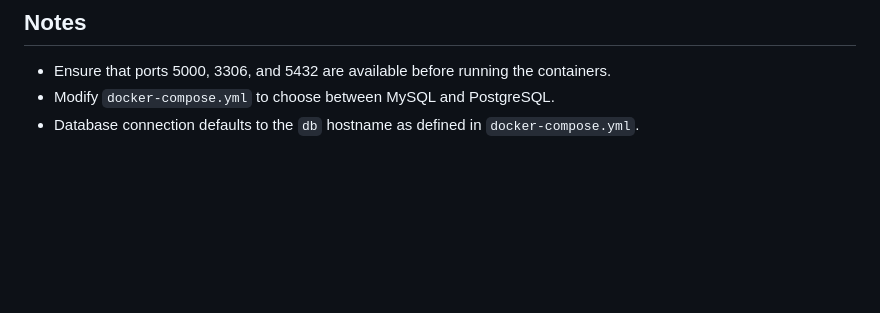
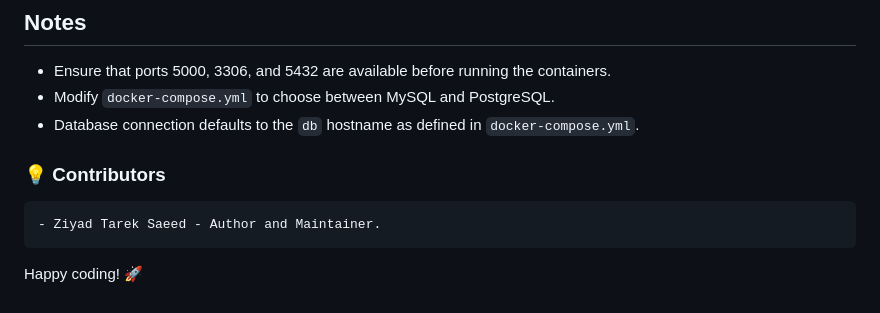
Before and after one commit to ziyad-tarek1/Docker_The_Hard_Way, a Markdown page: multi-container-app/README.md, the part around the change. GitHub-like rendering; blank space fills up the shorter version.

Commit message:
Update README.md + adding sign

```diff
--- a/multi-container-app/README.md
+++ b/multi-container-app/README.md
@@ -131,3 +131,9 @@ docker rmi custom_mysql custom_postgres flask_app
 - Ensure that ports 5000, 3306, and 5432 are available before running the containers.
 - Modify `docker-compose.yml` to choose between MySQL and PostgreSQL.
 - Database connection defaults to the `db` hostname as defined in `docker-compose.yml`.
+
+
+### 💡 Contributors
+    - Ziyad Tarek Saeed - Author and Maintainer.
+
+Happy coding! 🚀
```
